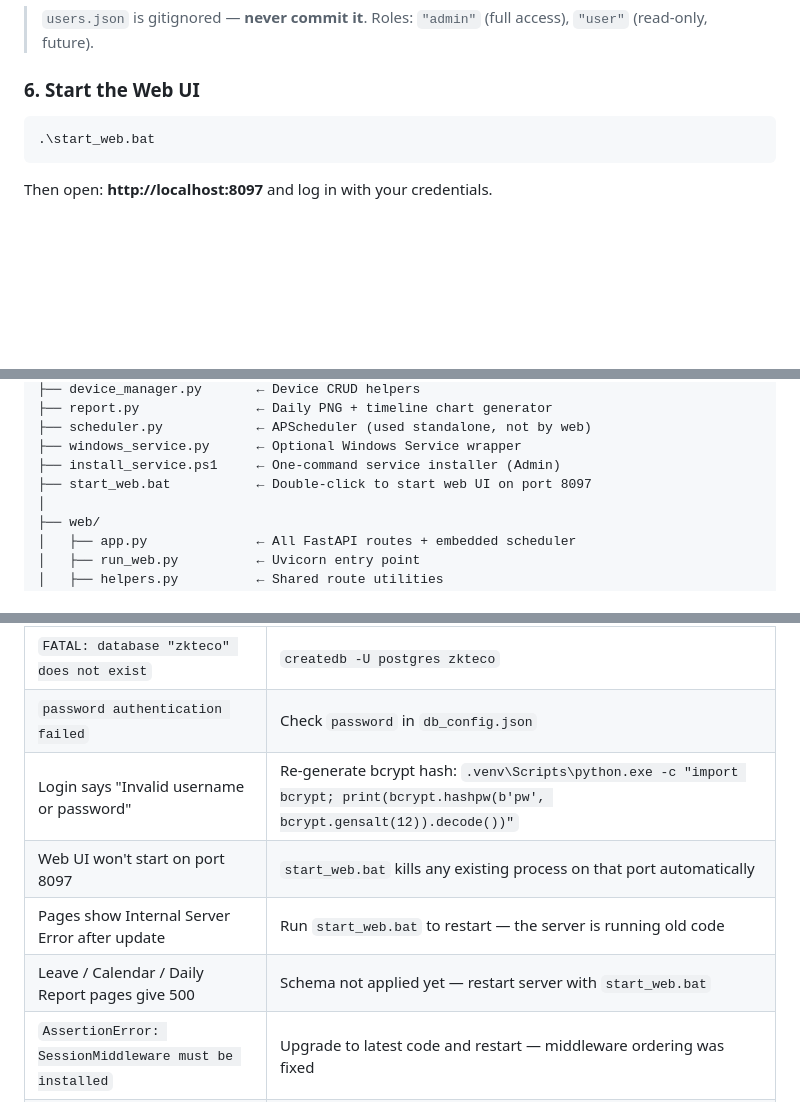
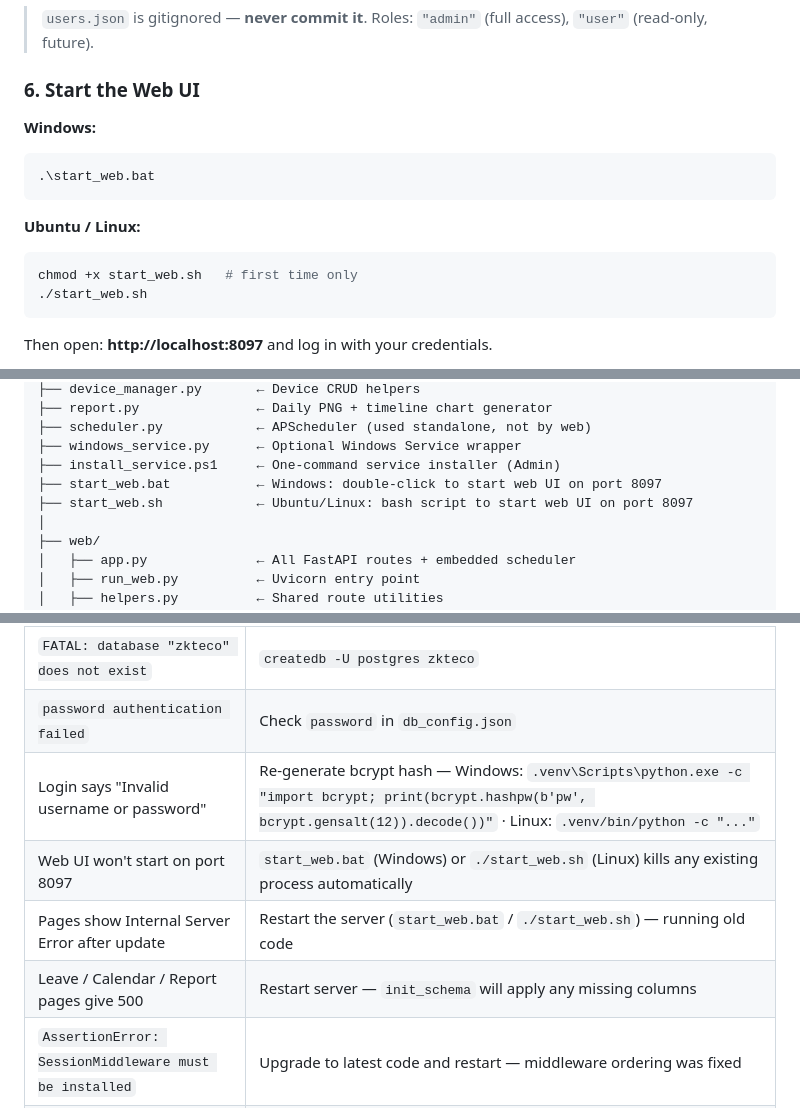
Before and after one commit to sanamsitoula/ZKTecoAttendancePuller, a Markdown page: README.md, 3 parts joined by grey strips. Rendered like a GitHub page; blank space fills up the shorter version.

````diff
--- a/README.md
+++ b/README.md
@@ -161,8 +191,15 @@ Edit `users.json`:
 
 ### 6. Start the Web UI
 
+**Windows:**
 ```powershell
 .\start_web.bat
+```
+
+**Ubuntu / Linux:**
+```bash
+chmod +x start_web.sh   # first time only
+./start_web.sh
 ```
 
 Then open: **http://localhost:8097** and log in with your credentials.
@@ -439,7 +525,8 @@ ZKTecePuller/
 ├── scheduler.py            ← APScheduler (used standalone, not by web)
 ├── windows_service.py      ← Optional Windows Service wrapper
 ├── install_service.ps1     ← One-command service installer (Admin)
-├── start_web.bat           ← Double-click to start web UI on port 8097
+├── start_web.bat           ← Windows: double-click to start web UI on port 8097
+├── start_web.sh            ← Ubuntu/Linux: bash script to start web UI on port 8097
 │
 ├── web/
 │   ├── app.py              ← All FastAPI routes + embedded scheduler
@@ -481,10 +568,10 @@ ZKTecePuller/
 | `users.json not found` | `Copy-Item users.json.example users.json` then add bcrypt hashes and secret_key |
 | `FATAL: database "zkteco" does not exist` | `createdb -U postgres zkteco` |
 | `password authentication failed` | Check `password` in `db_config.json` |
-| Login says "Invalid username or password" | Re-generate bcrypt hash: `.venv\Scripts\python.exe -c "import bcrypt; print(bcrypt.hashpw(b'pw', bcrypt.gensalt(12)).decode())"` |
-| Web UI won't start on port 8097 | `start_web.bat` kills any existing process on that port automatically |
-| Pages show Internal Server Error after update | Run `start_web.bat` to restart — the server is running old code |
-| Leave / Calendar / Daily Report pages give 500 | Schema not applied yet — restart server with `start_web.bat` |
+| Login says "Invalid username or password" | Re-generate bcrypt hash — Windows: `.venv\Scripts\python.exe -c "import bcrypt; print(bcrypt.hashpw(b'pw', bcrypt.gensalt(12)).decode())"` · Linux: `.venv/bin/python -c "..."` |
+| Web UI won't start on port 8097 | `start_web.bat` (Windows) or `./start_web.sh` (Linux) kills any existing process automatically |
+| Pages show Internal Server Error after update | Restart the server (`start_web.bat` / `./start_web.sh`) — running old code |
+| Leave / Calendar / Report pages give 500 | Restart server — `init_schema` will apply any missing columns |
 | `AssertionError: SessionMiddleware must be installed` | Upgrade to latest code and restart — middleware ordering was fixed |
 | `/login` returns 500 Internal Server Error | Starlette 1.2.1 changed the `TemplateResponse` API — upgrade to latest code (`git pull`) and restart |
 | Daily report shows no data | Reports default to yesterday; pull data via Dashboard first |
````
Also changed, not shown: other parts of README.md (+86 -4 lines).
